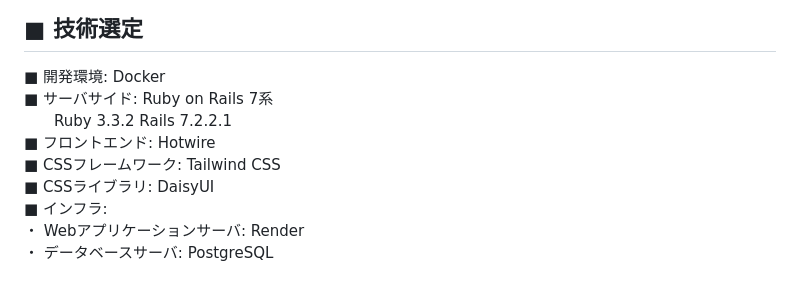
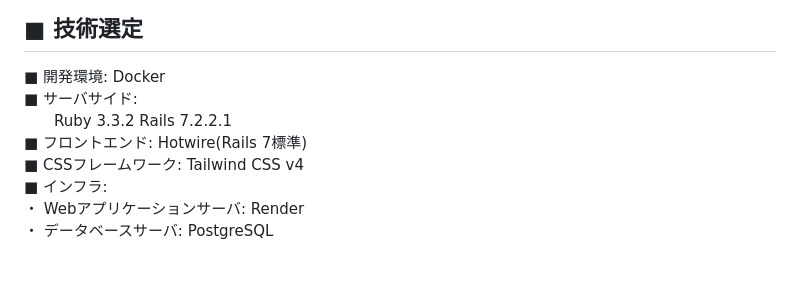
Before and after one commit to aki786-teq/app-production1, a Markdown page: README.md, the part around the change. GitHub-like rendering.

```diff
--- a/README.md
+++ b/README.md
@@ -89,11 +89,10 @@ LINE Messaging API SDK for Ruby
 
 ## ■ 技術選定
 ■ 開発環境: Docker
-■ サーバサイド: Ruby on Rails 7系
+■ サーバサイド:
 　　Ruby 3.3.2 Rails 7.2.2.1
-■ フロントエンド: Hotwire
-■ CSSフレームワーク: Tailwind CSS
-■ CSSライブラリ: DaisyUI
+■ フロントエンド: Hotwire(Rails 7標準)
+■ CSSフレームワーク: Tailwind CSS v4
 ■ インフラ:
 ・ Webアプリケーションサーバ: Render
 ・ データベースサーバ: PostgreSQL
```
Also changed, not shown: app/assets/images/stretch_cat.jpg (added), app/assets/images/zenkutsu_level_01.jpg, app/assets/images/zenkutsu_level_02.jpg, app/assets/images/zenkutsu_level_03.jpg, app/assets/images/zenkutsu_level_04.jpg, 14 other files.
